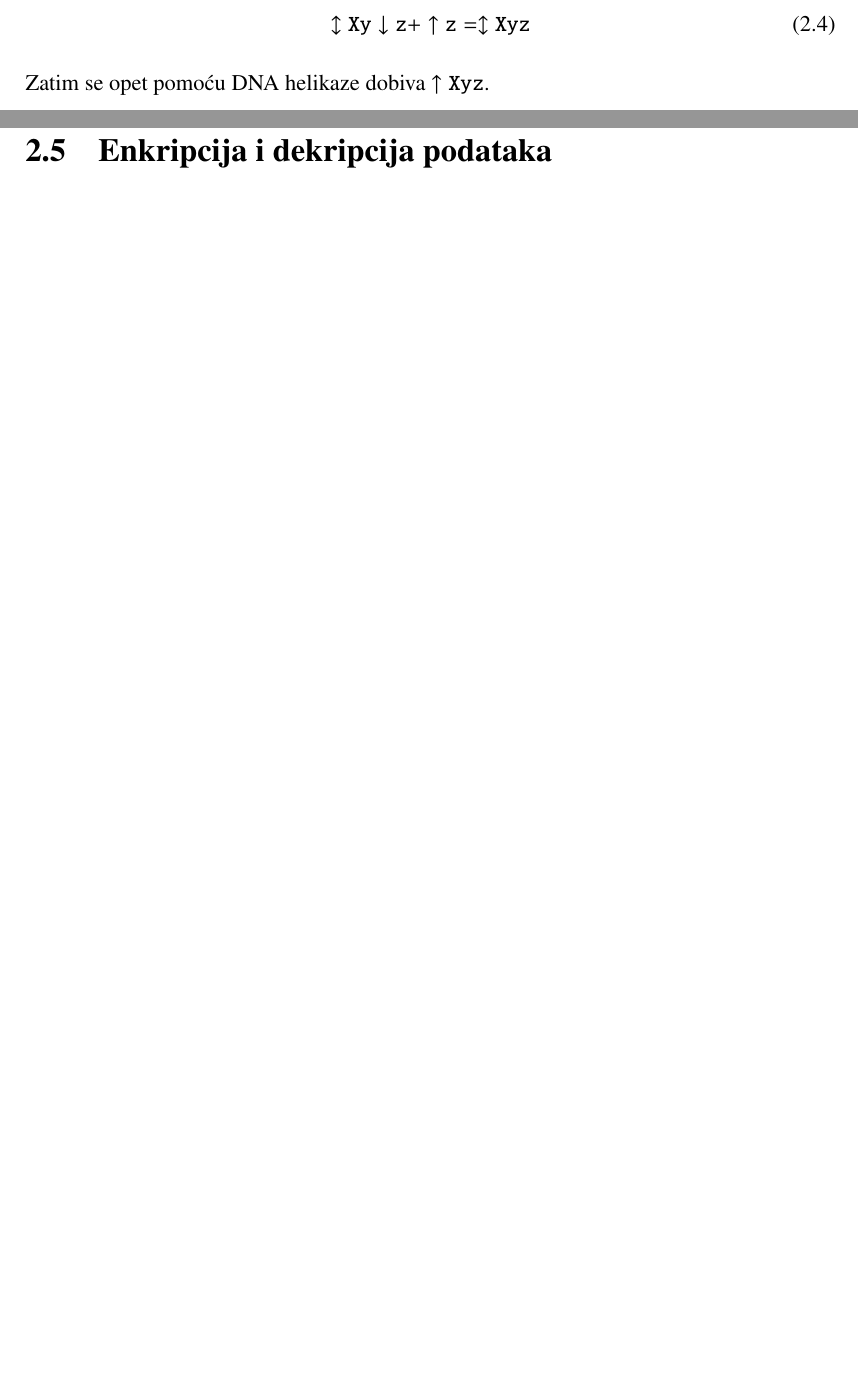
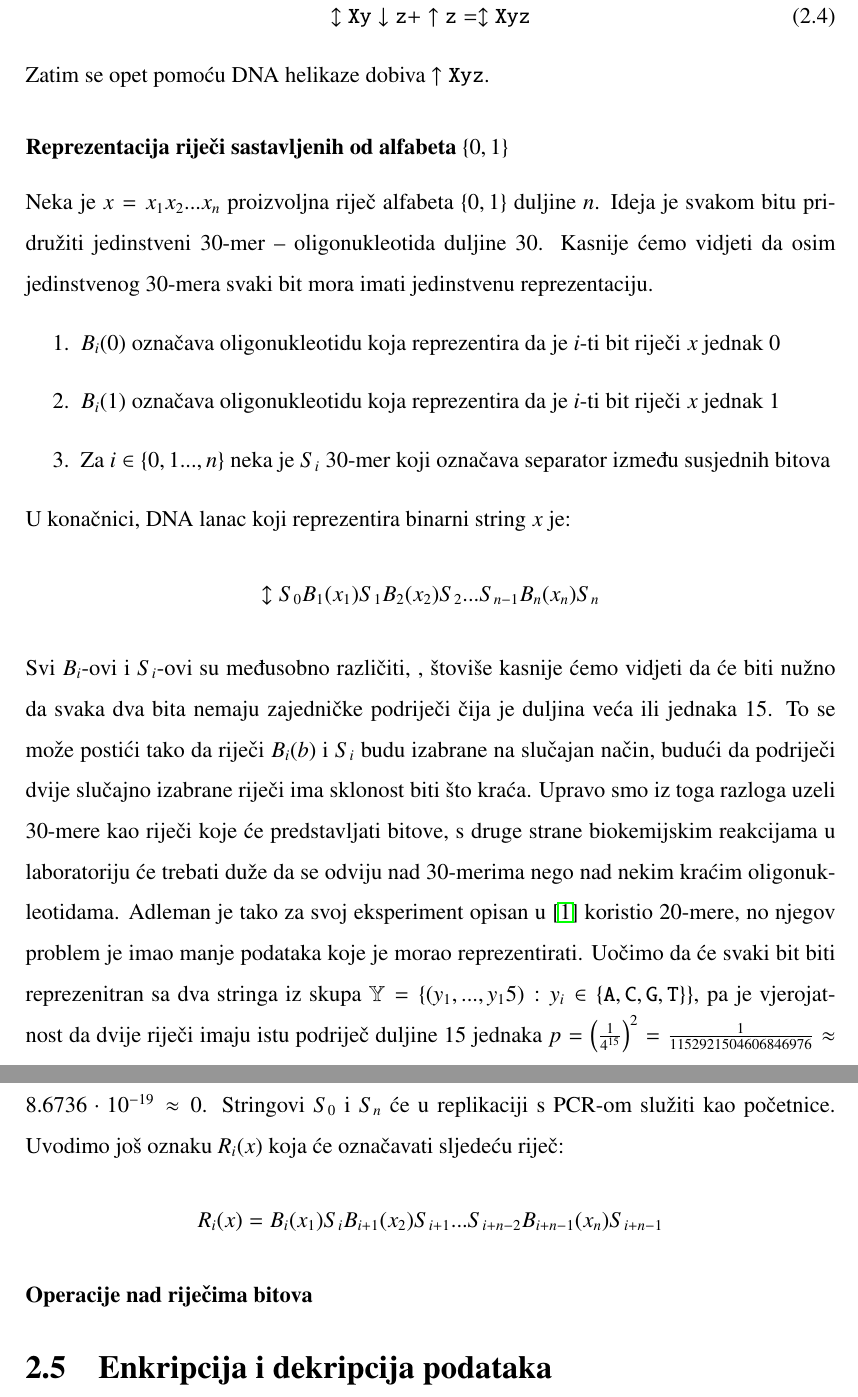
Before and after one commit to akovacic/Diplomski_rad, a LaTeX thesis (diplomski.tex): two parts of pages 36 and 37 of 39 before the commit and two parts of pages 37 and 38 of 40 after it, joined at a grey line, cut so that both start at the same text, the shorter picture padded with empty space. Compiled offline with pdfLaTeX.

Commit message:
reprezentacija riječi sastavljenih od bitova

```diff
--- a/diplomski.tex
+++ b/diplomski.tex
@@ -519,6 +521,19 @@ Zatim se dodaje enzim DNA polimeraza koji će konvertirati paricajlni dvolančan
 \mathtt{\updownarrow Xy \downarrow z + \uparrow z = \updownarrow Xyz}
 \end{equation}
 Zatim se opet pomoću DNA helikaze dobiva $\mathtt{\uparrow Xyz}$.
+\subsubsection{Reprezentacija riječi sastavljenih od alfabeta $\{0,1\}$}
+Neka je $x=x_1x_2...x_n$ proizvoljna riječ alfabeta $\{0,1\}$ duljine $n$. Ideja je svakom bitu pridružiti jedinstveni $30$-mer -- oligonukleotida duljine $30$. Kasnije ćemo vidjeti da osim jedinstvenog $30$-mera svaki bit mora imati jedinstvenu reprezentaciju.
+\begin{enumerate}
+\item $B_i (0)$ označava oligonukleotidu koja reprezentira da je $i$-ti bit riječi $x$ jednak 0
+\item $B_i(1)$ označava oligonukleotidu koja reprezentira da je $i$-ti bit riječi $x$ jednak 1
+\item Za $i \in \{0,1...,n\}$ neka je $S_i$ $30$-mer koji označava separator između susjednih bitova
+\end{enumerate}
+U konačnici, DNA lanac koji reprezentira binarni string $x$ je:
+\[\updownarrow S_0 B_1(x_1)S_1B_2(x_2)S_2...S_{n-1}B_n(x_n)S_n\]
+Svi $B_i$-ovi i $S_i$-ovi su međusobno različiti, , štoviše kasnije ćemo vidjeti da će biti nužno da svaka dva bita nemaju zajedničke podriječi čija je duljina veća ili jednaka $15$. To se može postići tako da riječi $B_i(b)$ i $S_i$ budu izabrane na slučajan način, budući da podriječi dvije slučajno izabrane riječi ima sklonost biti što kraća. Upravo smo iz toga razloga uzeli $30$-mere kao riječi koje će predstavljati bitove, s druge strane biokemijskim reakcijama u laboratoriju će trebati duže da se odviju nad $30$-merima nego nad nekim kraćim oligonukleotidama. Adleman je tako za svoj eksperiment opisan u \cite{Adleman} koristio $20$-mere, no njegov problem je imao manje podataka koje je morao reprezentirati. Uočimo da će svaki bit biti reprezenitran sa dva stringa iz skupa $\mathbb{Y}=\{(y_1,...,y_15): y_i \in \mathtt{\{A,C,G,T\}\}}$, pa je vjerojatnost da dvije riječi imaju istu podriječ duljine $15$ jednaka $p=\left(\frac{1}{4^{15}}\right)^2=\frac{1}{1152921504606846976}\approx 8.6736 \cdot 10^{-19}\approx 0$. Stringovi $S_0$ i $S_n$ će u replikaciji s PCR-om služiti kao početnice. Uvodimo još oznaku $R_i(x)$ koja će označavati sljedeću riječ:
+\[R_i(x)=B_i(x_1)S_iB_{i+1}(x_2)S_{i+1}...S_{i+n-2}B_{i+n-1}(x_n)S_{i+n-1}\]
+\subsubsection{Operacije nad riječima bitova}
+
 \section{Enkripcija i dekripcija podataka}
 
 \newpage
```
Also changed, not shown: diplomski.pdf, diplomski.tex (8 more changed lines), 3 other files.
